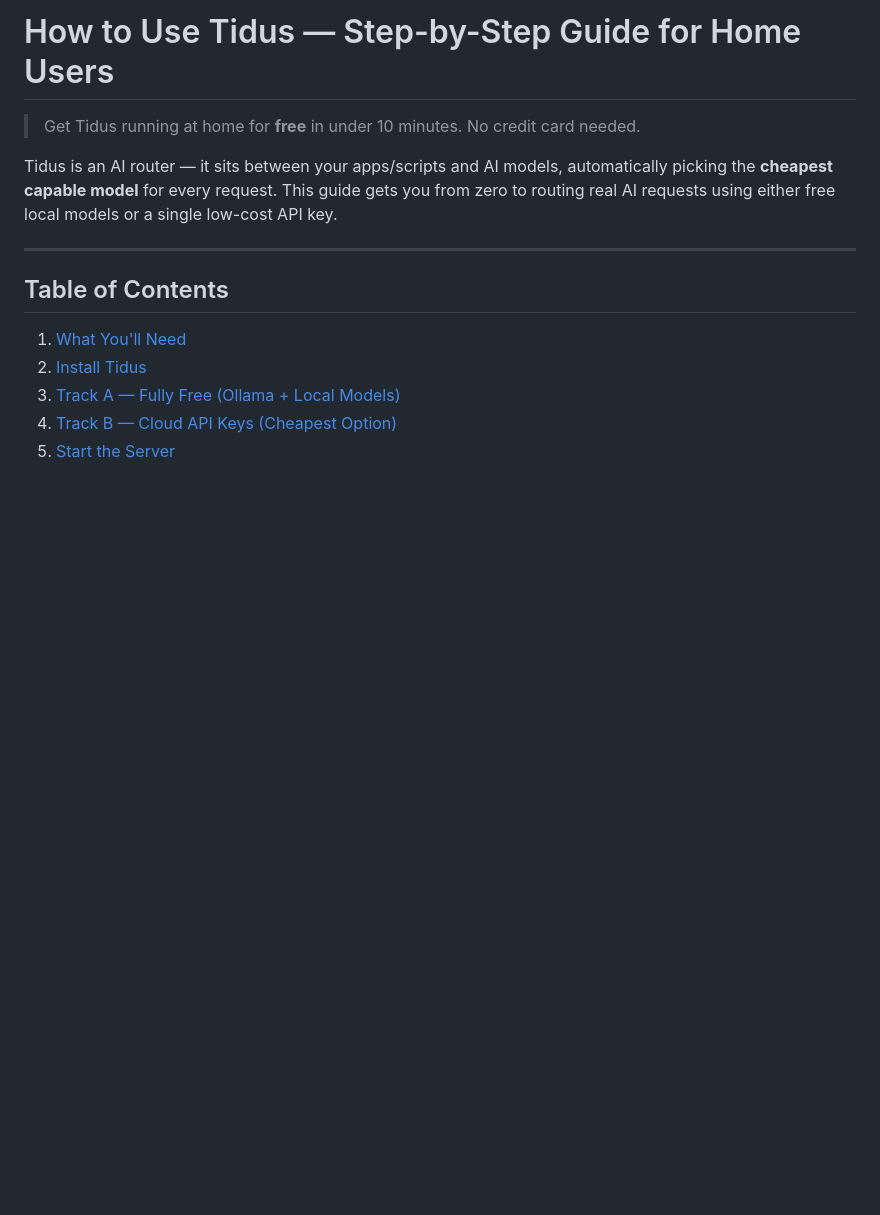
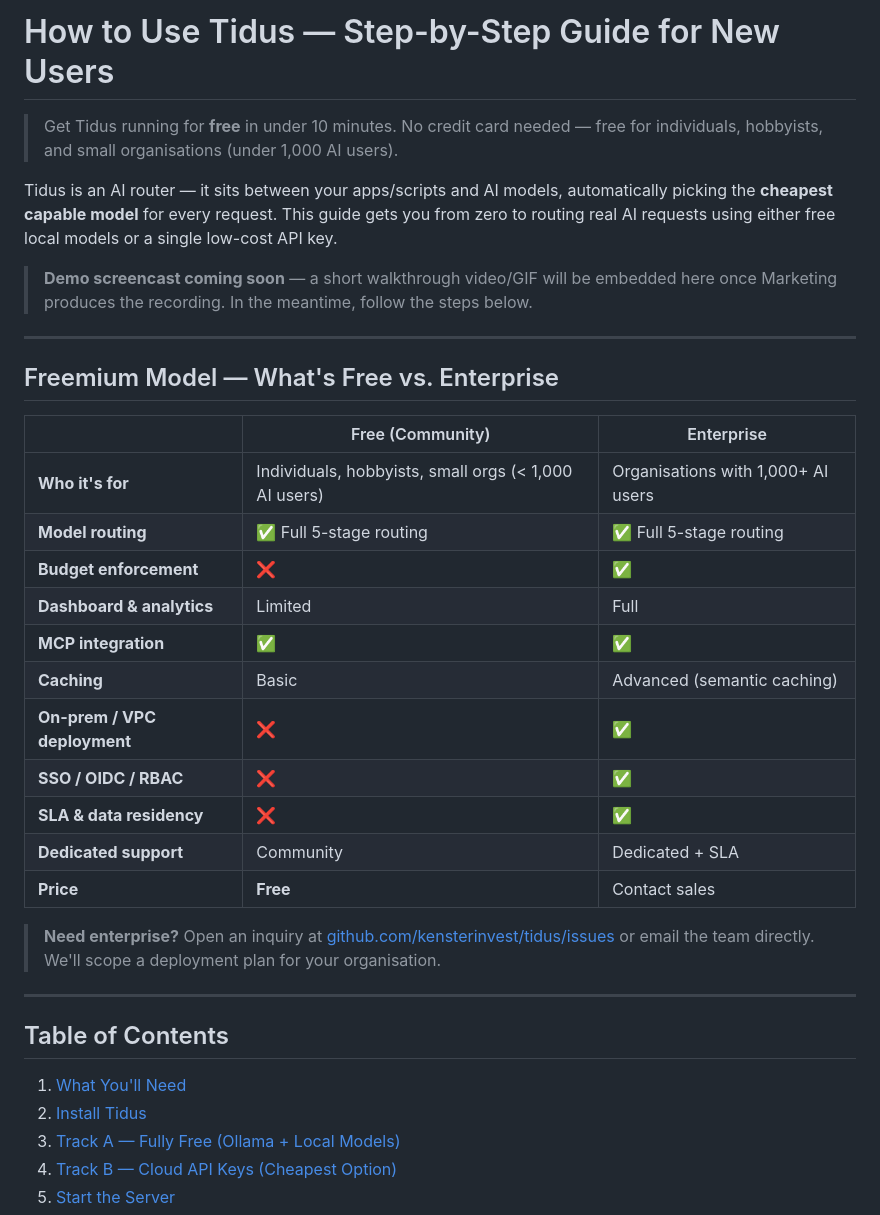
Before and after one commit to kensterinvest/tidus, a Markdown page: docs/how-to-use.md, the part around one of its changes. Rendered like a GitHub page; blank space fills up the shorter version.

```diff
--- a/docs/how-to-use.md
+++ b/docs/how-to-use.md
@@ -1,8 +1,30 @@
-# How to Use Tidus — Step-by-Step Guide for Home Users
+# How to Use Tidus — Step-by-Step Guide for New Users
 
-> Get Tidus running at home for **free** in under 10 minutes. No credit card needed.
+> Get Tidus running for **free** in under 10 minutes. No credit card needed — free for individuals, hobbyists, and small organisations (under 1,000 AI users).
 
 Tidus is an AI router — it sits between your apps/scripts and AI models, automatically picking the **cheapest capable model** for every request. This guide gets you from zero to routing real AI requests using either free local models or a single low-cost API key.
+
+> **Demo screencast coming soon** — a short walkthrough video/GIF will be embedded here once Marketing produces the recording. In the meantime, follow the steps below.
+
+---
+
+## Freemium Model — What's Free vs. Enterprise
+
+| | Free (Community) | Enterprise |
+|---|---|---|
+| **Who it's for** | Individuals, hobbyists, small orgs (< 1,000 AI users) | Organisations with 1,000+ AI users |
+| **Model routing** | ✅ Full 5-stage routing | ✅ Full 5-stage routing |
+| **Budget enforcement** | ❌ | ✅ |
+| **Dashboard & analytics** | Limited | Full |
+| **MCP integration** | ✅ | ✅ |
+| **Caching** | Basic | Advanced (semantic caching) |
+| **On-prem / VPC deployment** | ❌ | ✅ |
+| **SSO / OIDC / RBAC** | ❌ | ✅ |
+| **SLA & data residency** | ❌ | ✅ |
+| **Dedicated support** | Community | Dedicated + SLA |
+| **Price** | **Free** | Contact sales |
+
+> **Need enterprise?** Open an inquiry at [github.com/kensterinvest/tidus/issues](https://github.com/kensterinvest/tidus/issues) or email the team directly. We'll scope a deployment plan for your organisation.
 
 ---
 
```
Also changed, not shown: other parts of docs/how-to-use.md (+36 -0 lines), README.md (+14 -7 lines).
